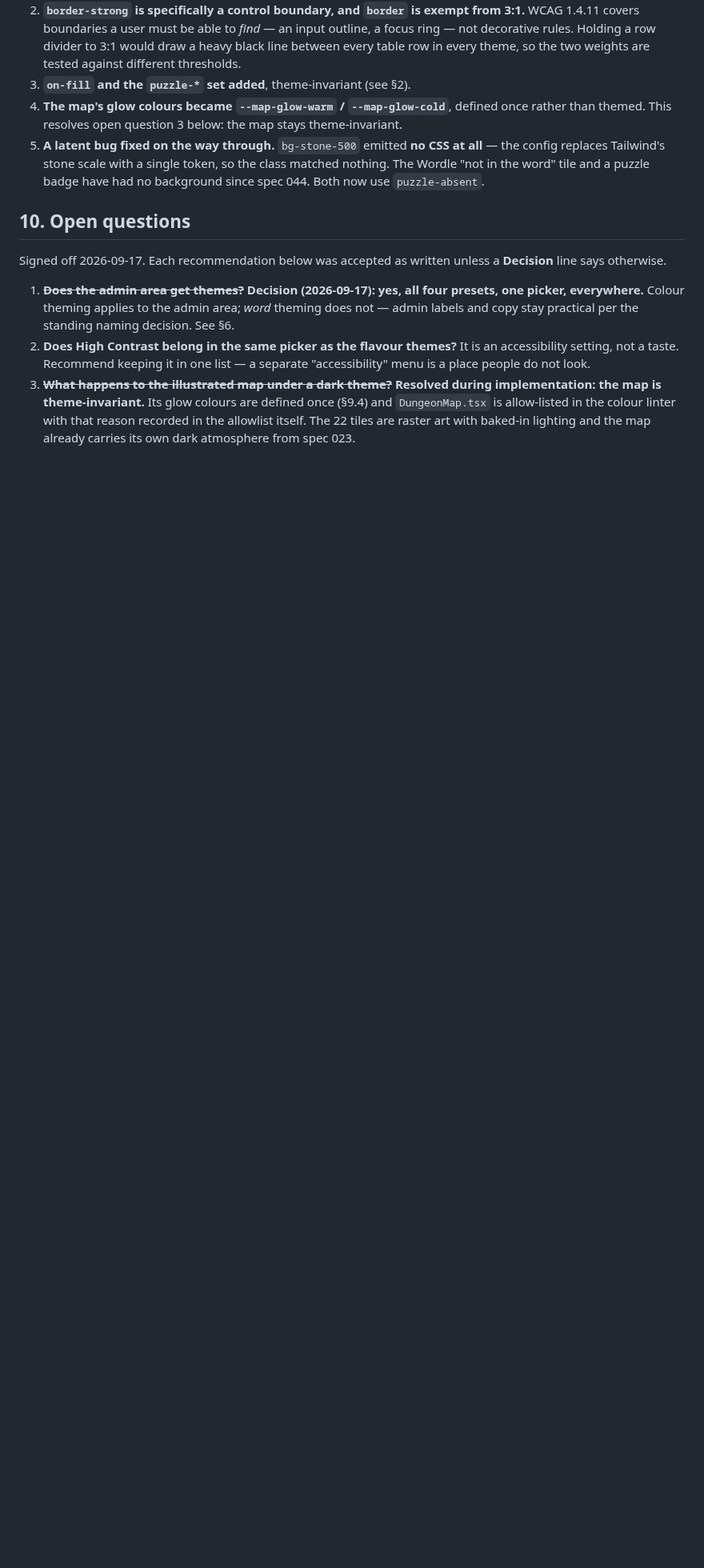
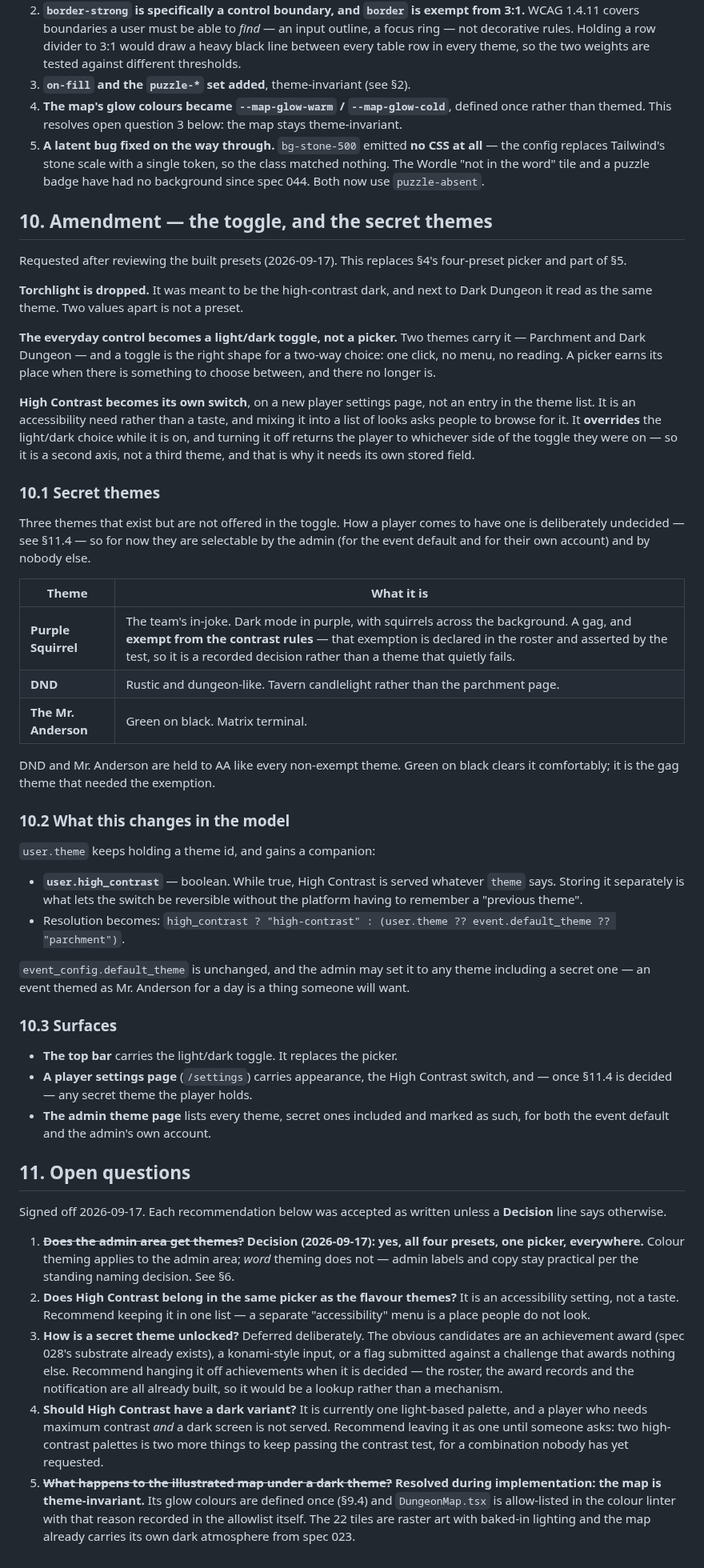
Before and after one commit to Anders-Sec/ctf, a Markdown page: specs/048-design-tokens-and-theming.md, the part around the change. Shown at 80% size. Rendered like a GitHub page; blank space fills up the shorter version.

Commit message:
Amend spec 048: a light/dark toggle, and three secret themes
Torchlight is dropped — it was meant to be the high-contrast dark and read as
Dark Dungeon two values apart. That leaves two everyday themes, and a toggle is
the right shape for a two-way choice: one click, no menu to open and read.

High Contrast becomes its own switch on a new player settings page rather than
an entry in a list of looks. It is an accessibility need, and asking someone to
find it by browsing styles is the wrong shape. It overrides the light/dark
choice while on, which is why it needs its own stored field — turning it off has
to put back the side of the toggle they were on, with nothing having to remember
a "previous theme".

Purple Squirrel, DND and The Mr. Anderson are added as secret themes. How a
player comes to hold one is left open (§11.4); an admin can assign any of them
today. Purple Squirrel is exempt from the contrast rules, declared in the roster
and asserted by the test, so the exemption stays a recorded decision rather than
a theme that quietly fails.

Co-Authored-By: Claude Opus 5 <noreply@anthropic.com>

```diff
--- a/specs/048-design-tokens-and-theming.md
+++ b/specs/048-design-tokens-and-theming.md
@@ -208,7 +208,64 @@ are the places reality pushed back.
    the class matched nothing. The Wordle "not in the word" tile and a puzzle
    badge have had no background since spec 044. Both now use `puzzle-absent`.
 
-## 10. Open questions
+## 10. Amendment — the toggle, and the secret themes
+
+Requested after reviewing the built presets (2026-09-17). This replaces §4's
+four-preset picker and part of §5.
+
+**Torchlight is dropped.** It was meant to be the high-contrast dark, and next
+to Dark Dungeon it read as the same theme. Two values apart is not a preset.
+
+**The everyday control becomes a light/dark toggle, not a picker.** Two themes
+carry it — Parchment and Dark Dungeon — and a toggle is the right shape for a
+two-way choice: one click, no menu, no reading. A picker earns its place when
+there is something to choose between, and there no longer is.
+
+**High Contrast becomes its own switch**, on a new player settings page, not an
+entry in the theme list. It is an accessibility need rather than a taste, and
+mixing it into a list of looks asks people to browse for it. It **overrides**
+the light/dark choice while it is on, and turning it off returns the player to
+whichever side of the toggle they were on — so it is a second axis, not a third
+theme, and that is why it needs its own stored field.
+
+### 10.1 Secret themes
+
+Three themes that exist but are not offered in the toggle. How a player comes to
+have one is deliberately undecided — see §11.4 — so for now they are selectable
+by the admin (for the event default and for their own account) and by nobody
+else.
+
+| Theme | What it is |
+| --- | --- |
+| **Purple Squirrel** | The team's in-joke. Dark mode in purple, with squirrels across the background. A gag, and **exempt from the contrast rules** — that exemption is declared in the roster and asserted by the test, so it is a recorded decision rather than a theme that quietly fails. |
+| **DND** | Rustic and dungeon-like. Tavern candlelight rather than the parchment page. |
+| **The Mr. Anderson** | Green on black. Matrix terminal. |
+
+DND and Mr. Anderson are held to AA like every non-exempt theme. Green on black
+clears it comfortably; it is the gag theme that needed the exemption.
+
+### 10.2 What this changes in the model
+
+`user.theme` keeps holding a theme id, and gains a companion:
+
+- **`user.high_contrast`** — boolean. While true, High Contrast is served
+  whatever `theme` says. Storing it separately is what lets the switch be
+  reversible without the platform having to remember a "previous theme".
+- Resolution becomes: `high_contrast ? "high-contrast" : (user.theme ?? event.default_theme ?? "parchment")`.
+
+`event_config.default_theme` is unchanged, and the admin may set it to any theme
+including a secret one — an event themed as Mr. Anderson for a day is a thing
+someone will want.
+
+### 10.3 Surfaces
+
+- **The top bar** carries the light/dark toggle. It replaces the picker.
+- **A player settings page** (`/settings`) carries appearance, the High Contrast
+  switch, and — once §11.4 is decided — any secret theme the player holds.
+- **The admin theme page** lists every theme, secret ones included and marked as
+  such, for both the event default and the admin's own account.
+
+## 11. Open questions
 
 Signed off 2026-09-17. Each recommendation below was accepted as written
 unless a **Decision** line says otherwise.
@@ -220,6 +277,17 @@ unless a **Decision** line says otherwise.
 2. **Does High Contrast belong in the same picker as the flavour themes?** It is
    an accessibility setting, not a taste. Recommend keeping it in one list — a
    separate "accessibility" menu is a place people do not look.
+4. **How is a secret theme unlocked?** Deferred deliberately. The obvious
+   candidates are an achievement award (spec 028's substrate already exists), a
+   konami-style input, or a flag submitted against a challenge that awards
+   nothing else. Recommend hanging it off achievements when it is decided — the
+   roster, the award records and the notification are all already built, so it
+   would be a lookup rather than a mechanism.
+5. **Should High Contrast have a dark variant?** It is currently one
+   light-based palette, and a player who needs maximum contrast *and* a dark
+   screen is not served. Recommend leaving it as one until someone asks: two
+   high-contrast palettes is two more things to keep passing the contrast test,
+   for a combination nobody has yet requested.
 3. ~~**What happens to the illustrated map under a dark theme?**~~ **Resolved
    during implementation: the map is theme-invariant.** Its glow colours are
    defined once (§9.4) and `DungeonMap.tsx` is allow-listed in the colour linter
```
